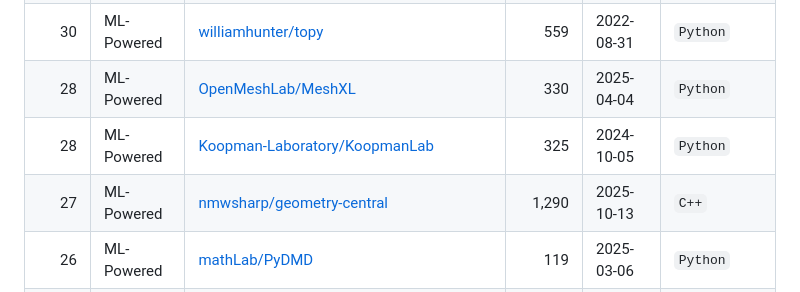
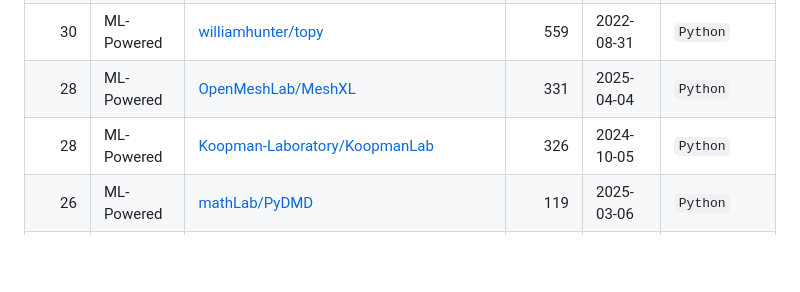
Before and after one commit to kimimgo/awesome-ai-cae, a Markdown page: READINESS.md, the part around one of its changes. Rendered like a GitHub page; blank space fills up the shorter version.

```diff
--- a/READINESS.md
+++ b/READINESS.md
@@ -92,5 +92,4 @@
 | 30 | ML-Powered | [williamhunter/topy](https://github.com/williamhunter/topy) | 559 | 2022-08-31 | `Python` |
-| 28 | ML-Powered | [OpenMeshLab/MeshXL](https://github.com/OpenMeshLab/MeshXL) | 330 | 2025-04-04 | `Python` |
-| 28 | ML-Powered | [Koopman-Laboratory/KoopmanLab](https://github.com/Koopman-Laboratory/KoopmanLab) | 325 | 2024-10-05 | `Python` |
-| 27 | ML-Powered | [nmwsharp/geometry-central](https://github.com/nmwsharp/geometry-central) | 1,290 | 2025-10-13 | `C++` |
+| 28 | ML-Powered | [OpenMeshLab/MeshXL](https://github.com/OpenMeshLab/MeshXL) | 331 | 2025-04-04 | `Python` |
+| 28 | ML-Powered | [Koopman-Laboratory/KoopmanLab](https://github.com/Koopman-Laboratory/KoopmanLab) | 326 | 2024-10-05 | `Python` |
 | 26 | ML-Powered | [mathLab/PyDMD](https://github.com/mathLab/PyDMD) | 119 | 2025-03-06 | `Python` |
```
Also changed, not shown: other parts of READINESS.md (+86 -85 lines).
